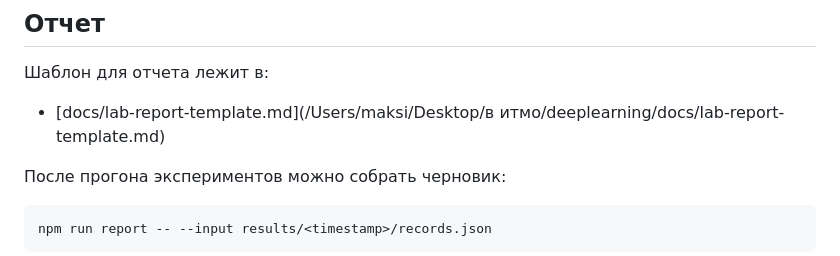
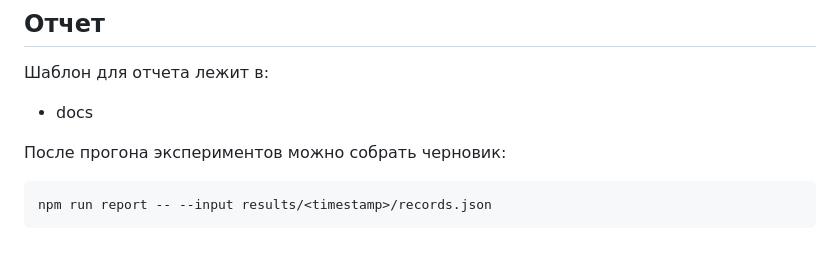
Before and after one commit to maxim283b/agent_for_research, a Markdown page: README.md, the part around the change. Rendered like a GitHub page.

```diff
--- a/README.md
+++ b/README.md
@@ -181,7 +181,7 @@ npm run single -- \
 
 Шаблон для отчета лежит в:
 
-- [docs/lab-report-template.md](/Users/maksi/Desktop/в итмо/deeplearning/docs/lab-report-template.md)
+- docs
 
 После прогона экспериментов можно собрать черновик:
 
```
